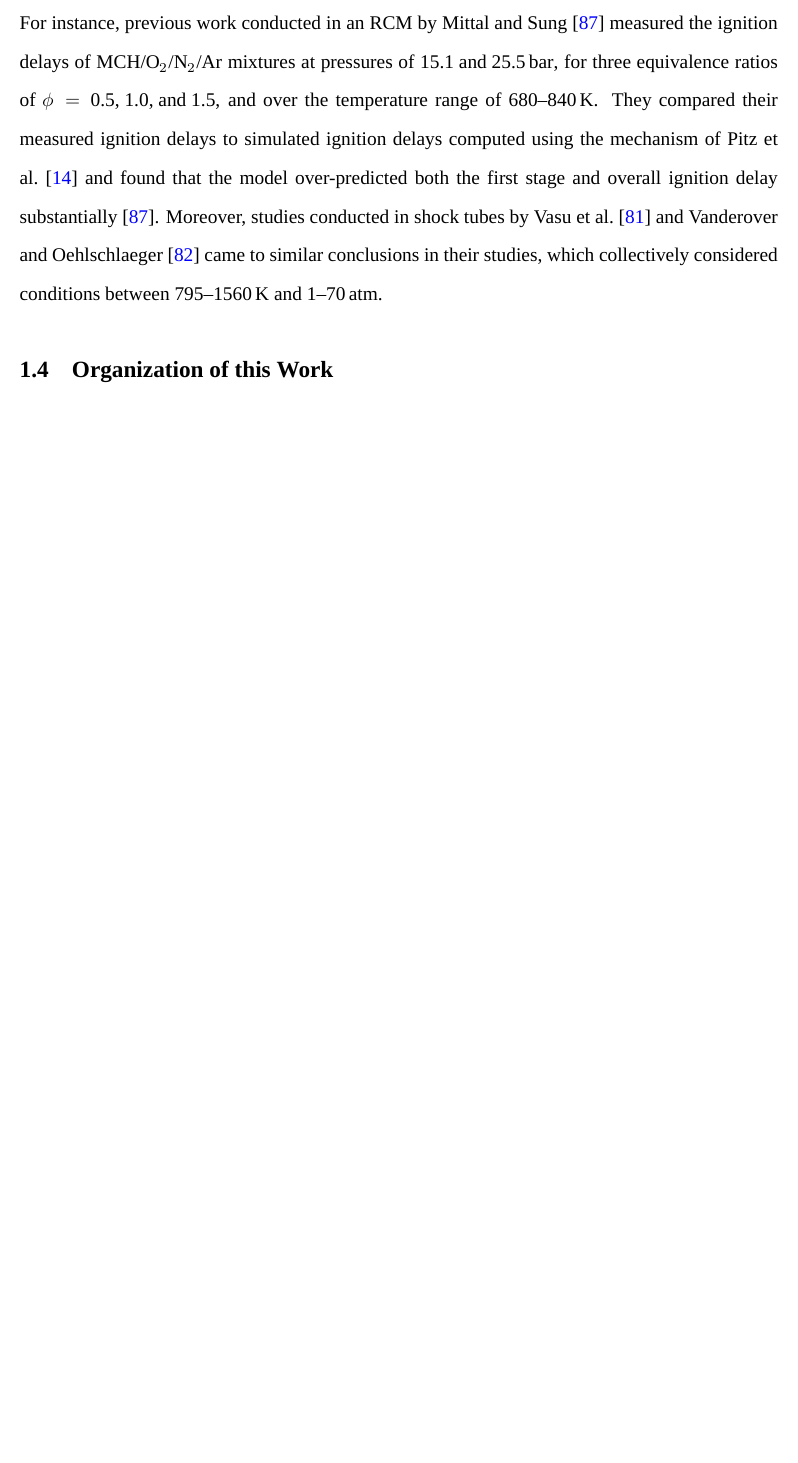
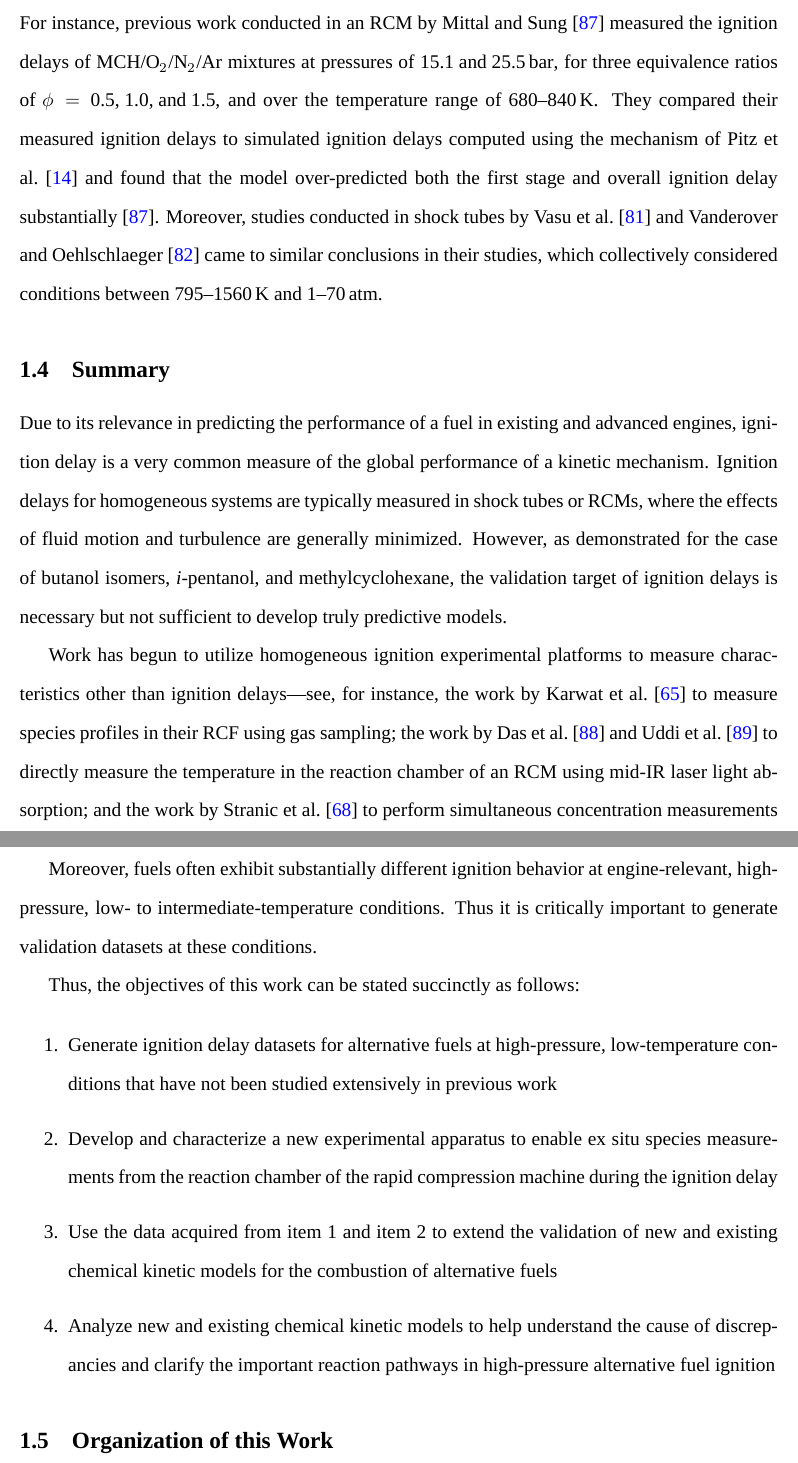
Before and after one commit to bryanwweber/dissertation, a LaTeX document (chapters/01-Introduction.tex): part of page 10 of 10 before the commit and two parts of pages 10 and 11 of 11 after it, the two joined at a grey line, cut so that both start at the same text, the shorter picture padded with empty space. Compiled offline with XeLaTeX; a missing font is replaced by an installed copy or a similar font.

Commit message:
Add summary section to intro

```diff
--- a/chapters/01-Introduction.tex
+++ b/chapters/01-Introduction.tex
@@ -393,6 +393,51 @@ over-predicted both the first stage and overall ignition delay substantially
 studies, which collectively considered conditions between \SIrange{795}{1560}{\kelvin}
 and \SIrange{1}{70}{\atmosphere}.
 
+\subsection{Summary}
+
+Due to its relevance in predicting the performance of a fuel in existing
+and advanced engines, ignition delay is a very common measure of the
+global performance of a kinetic mechanism. Ignition delays for homogeneous
+systems are typically measured in shock tubes or RCMs, where the effects
+of fluid motion and turbulence are generally minimized. However, as demonstrated
+for the case of butanol isomers, \iPeOH{}, and methylcyclohexane, the
+validation target of ignition delays is necessary but not sufficient to
+develop truly predictive models.
+
+Work has begun to utilize homogeneous ignition experimental
+platforms to measure characteristics other than ignition delays---%
+see, for instance, the work by \textcite{Karwat2011} to measure species
+profiles in their RCF using gas sampling; the work by \textcite{Das2012,Uddi2012}
+to directly measure the temperature in the reaction chamber of an RCM using
+mid-IR laser light absorption; and the work by \textcite{Stranic2013}
+to perform simultaneous concentration measurements of multiple species in their
+shock tube.
+
+Moreover, fuels often exhibit substantially different ignition behavior
+at engine-relevant, high-pressure, low- to intermediate-temperature
+conditions. Thus it is critically important to generate validation
+datasets at these conditions.
+
+Thus, the objectives of this work can be stated succinctly as follows:
+
+\begin{enumerate}
+\item \label{item:1} Generate ignition delay datasets for alternative
+fuels at high-pressure, low-temperature conditions that have not been
+studied extensively in previous work
+
+\item \label{item:2} Develop and characterize a new experimental
+apparatus to enable ex situ species measurements from the reaction
+chamber of the rapid compression machine during the ignition delay
+
+\item Use the data acquired from \autoref{item:1} and \autoref{item:2}
+to extend the validation of new and existing chemical kinetic models
+for the combustion of alternative fuels
+
+\item Analyze new and existing chemical kinetic models to help
+understand the cause of discrepancies and clarify the important
+reaction pathways in high-pressure alternative fuel ignition
+\end{enumerate}
+
 \subsection{Organization of this Work}
 
 The remainder of this work is structured as follows.
```
